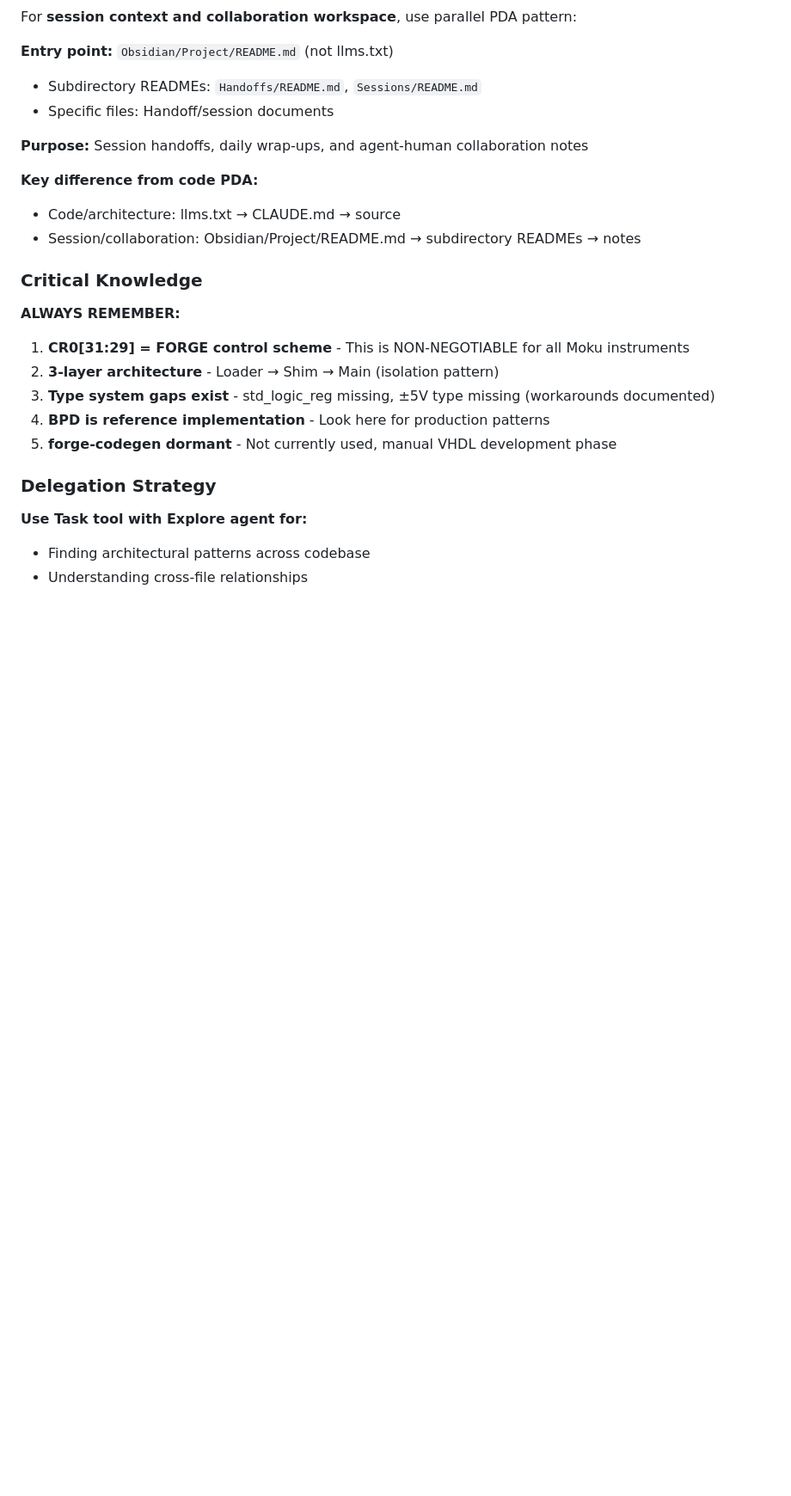
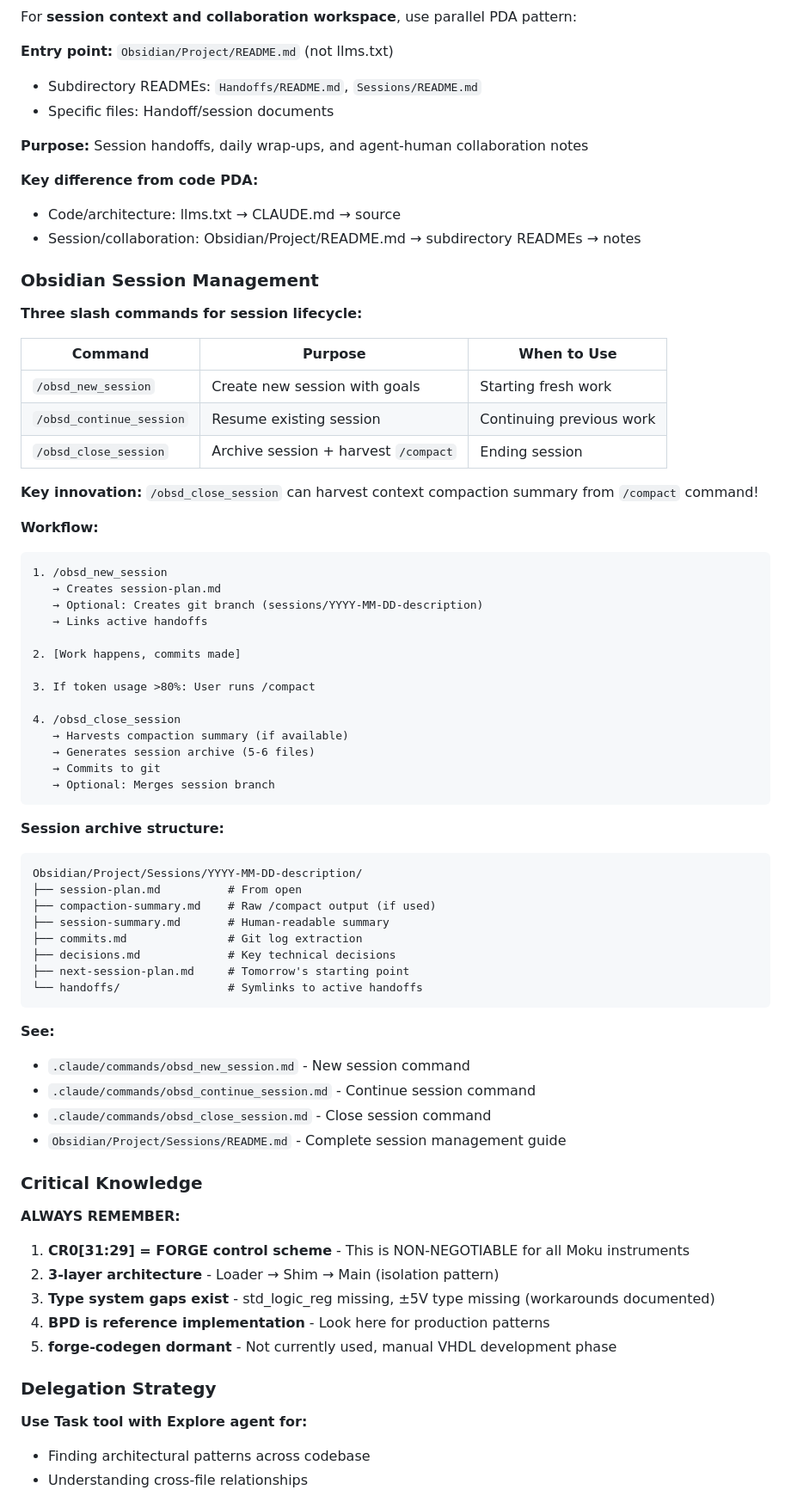
Before and after one commit to sealablab/BPD-Dev, a Markdown page: CLAUDE.md, the part around the change. Shown at 86% size. GitHub-like rendering; blank space fills up the shorter version.

Commit message:
docs: Document Obsidian session management in root docs
Updated root documentation to reference new session workflow:

CLAUDE.md:
- Added "Obsidian Session Management" section
- Documented three slash commands (new/continue/close)
- Explained /compact harvesting workflow
- Showed session archive structure

README.md:
- Added "Obsidian Session Management" section
- Quick reference to three commands
- Highlighted /compact integration innovation

Key innovation documented: /obsd_close_session can harvest context
compaction summary from /compact command, automatically extracting to
structured session archive files.

Branch management:
- Merged BPD-Dev-main → main (fast-forward)
- Deleted BPD-Obsd-Dev (obsolete, all work in BPD-Dev-main)

🤖 Generated with [Claude Code](https://claude.com/claude-code)

Co-Authored-By: Claude <noreply@anthropic.com>

````diff
--- a/CLAUDE.md
+++ b/CLAUDE.md
@@ -801,6 +801,54 @@ For **session context and collaboration workspace**, use parallel PDA pattern:
 - Code/architecture: llms.txt → CLAUDE.md → source
 - Session/collaboration: Obsidian/Project/README.md → subdirectory READMEs → notes
 
+### Obsidian Session Management
+
+**Three slash commands for session lifecycle:**
+
+| Command | Purpose | When to Use |
+|---------|---------|-------------|
+| `/obsd_new_session` | Create new session with goals | Starting fresh work |
+| `/obsd_continue_session` | Resume existing session | Continuing previous work |
+| `/obsd_close_session` | Archive session + harvest `/compact` | Ending session |
+
+**Key innovation:** `/obsd_close_session` can harvest context compaction summary from `/compact` command!
+
+**Workflow:**
+```
+1. /obsd_new_session
+   → Creates session-plan.md
+   → Optional: Creates git branch (sessions/YYYY-MM-DD-description)
+   → Links active handoffs
+
+2. [Work happens, commits made]
+
+3. If token usage >80%: User runs /compact
+
+4. /obsd_close_session
+   → Harvests compaction summary (if available)
+   → Generates session archive (5-6 files)
+   → Commits to git
+   → Optional: Merges session branch
+```
+
+**Session archive structure:**
+```
+Obsidian/Project/Sessions/YYYY-MM-DD-description/
+├── session-plan.md          # From open
+├── compaction-summary.md    # Raw /compact output (if used)
+├── session-summary.md       # Human-readable summary
+├── commits.md               # Git log extraction
+├── decisions.md             # Key technical decisions
+├── next-session-plan.md     # Tomorrow's starting point
+└── handoffs/                # Symlinks to active handoffs
+```
+
+**See:**
+- `.claude/commands/obsd_new_session.md` - New session command
+- `.claude/commands/obsd_continue_session.md` - Continue session command
+- `.claude/commands/obsd_close_session.md` - Close session command
+- `Obsidian/Project/Sessions/README.md` - Complete session management guide
+
 ### Critical Knowledge
 
 **ALWAYS REMEMBER:**
````
Also changed, not shown: README.md (+18 -1 lines).
